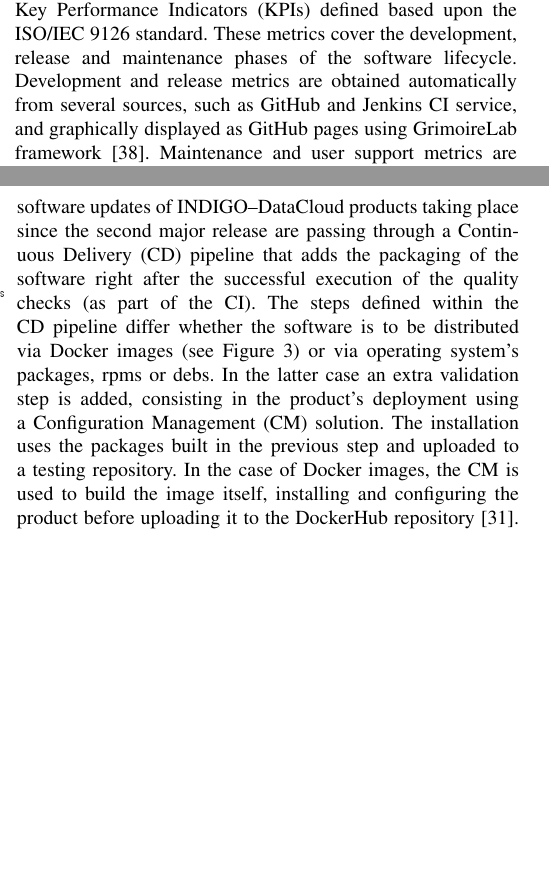
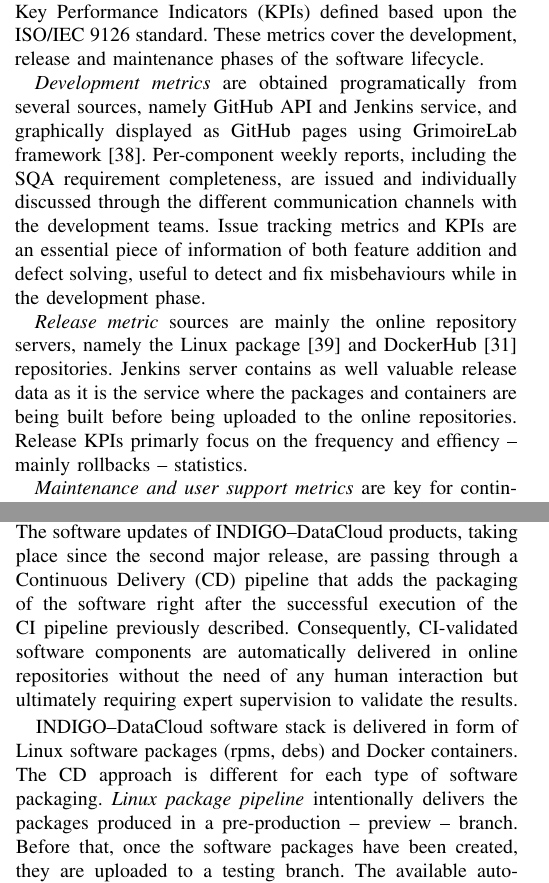
Before and after one commit to VibhutiDKhanduri/paper-ieee-software-reliability, a LaTeX paper (paper-ieee-trans.tex): two parts of the columns of pages 4 and 5 of 9, joined at a grey line, cut so that both start at the same text, the shorter picture padded with empty space. Compiled offline with pdfLaTeX; a missing font is replaced by an installed copy or a similar font; a LaTeX package or settings file that is missing is left out.

Commit message:
CD description improved

```diff
--- a/paper-ieee-trans.tex
+++ b/paper-ieee-trans.tex
@@ -481,11 +481,25 @@ of the two major releases.
 The evaluation of the software quality is performed by measuring the values of
 the metrics and Key Performance Indicators (KPIs) defined based upon the
 ISO/IEC 9126 standard. These metrics cover the development, release and
-maintenance phases of the software lifecycle. Development and release metrics
-are obtained automatically from several sources, such as GitHub and Jenkins CI
-service, and graphically displayed as GitHub pages using GrimoireLab framework
-\cite{grimoirelab}. Maintenance and user support metrics are collected from the
-different sources of data such as GGUS \cite{ggus} and Github Issues.
+maintenance phases of the software lifecycle.
+
+\textit{Development metrics} are obtained programatically from several sources, namely GitHub
+API and Jenkins service, and graphically displayed as GitHub pages using GrimoireLab
+framework \cite{grimoirelab}. Per-component weekly reports, including the SQA requirement
+completeness, are issued and individually discussed through the different communication channels
+with the development teams. Issue tracking metrics and KPIs are an essential piece of information
+of both feature addition and defect solving, useful to detect and fix misbehaviours while in the
+development phase.
+
+\textit{Release metric} sources are mainly the online repository servers, namely the
+Linux package \cite{indigo-pkg-repo} and DockerHub \cite{indigo-dockerhub} repositories. Jenkins
+server contains as well valuable release data as it is the service where the packages
+and containers are being built before being uploaded to the online repositories. Release
+KPIs primarly focus on the frequency and effiency -- mainly rollbacks -- statistics.
+
+\textit{Maintenance and user support metrics} are key for continuously improving the response
+to issues reported by external users. Feeback is collected from outside helpdesks, such as
+EGI's GGUS \cite{ggus}, and the INDIGO--DataCloud's GitHub Issues tracker.
 
 \subsection{DevOps practices}
 \label{sec:devops}
@@ -543,13 +556,13 @@ As DevOps suggests, frequent releases positively affect the reliability of the
-software. The software updates of INDIGO--DataCloud products taking place since
-the second major release are passing through a Continuous Delivery (CD)
-pipeline that adds the packaging of the software right after the successful execution of
-the quality checks (as part of the CI).
-The steps defined within the CD pipeline differ whether the software is to be distributed via Docker
-images (see Figure \ref{fig:fig_CD}) or via operating system’s packages, rpms or debs. In the latter case an extra
-validation step is added, consisting in the product’s deployment using a
-Configuration Management (CM) solution. The installation uses the packages
-built in the previous step and uploaded to a testing
-repository. In the case of Docker images, the CM is used to build the image
-itself, installing and configuring the product before uploading it to the
-DockerHub repository \cite{indigo-dockerhub}.
+As DevOps suggests, frequent releases positively affect the reliability of the software as
+they involve fewer changes and usually more correlated. The software updates of
+INDIGO--DataCloud products, taking place since the second major release, are passing through
+a Continuous Delivery (CD) pipeline that adds the packaging of the software right after the
+successful execution of the CI pipeline previously described. Consequently, CI-validated
+software components are automatically delivered in online repositories without the need of
+any human interaction but ultimately requiring expert supervision to validate the results.
 
+INDIGO--DataCloud software stack is delivered in form of Linux software packages (rpms, debs)
+and Docker containers. The CD approach is different for each type of software packaging. \textit{Linux
+package pipeline} intentionally delivers the packages produced in a pre-production -- preview --
+branch. Before that, once the software packages have been created, they are uploaded to a
+testing branch. The available automated deployment solution -- see \cite{subsec:sqa} -- checks
```
Also changed, not shown: paper-ieee-trans.tex (63 more changed lines).
